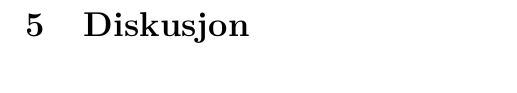
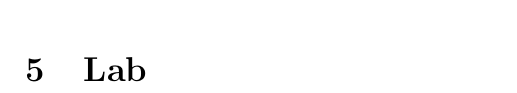
Before and after one commit to Yonatan1717/MM2-telegrafi, a LaTeX document (Lab1/main.tex): part of page 26 of 30, cut at the place of the change. Compiled offline with pdfLaTeX.

Commit message:
section lab

```diff
--- a/Lab1/main.tex
+++ b/Lab1/main.tex
@@ -59,6 +59,9 @@
 \input{sections/modellering}
 \clearpage
 
+\input{sections/lab}
+\clearpage
+
 \input{sections/diskusjon}
 \clearpage
 
```
Also changed, not shown: Lab1/main.tex (3 more changed lines).
